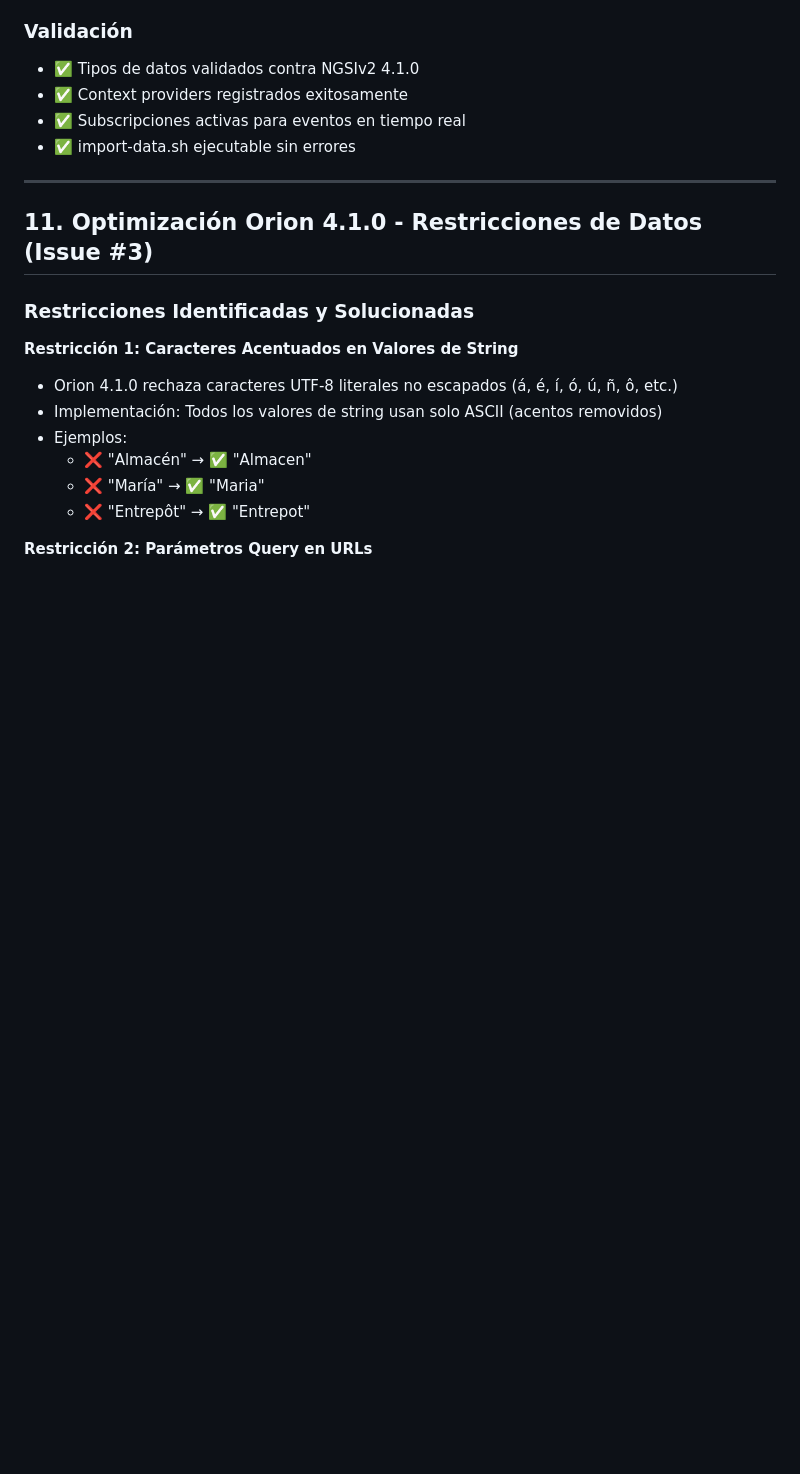
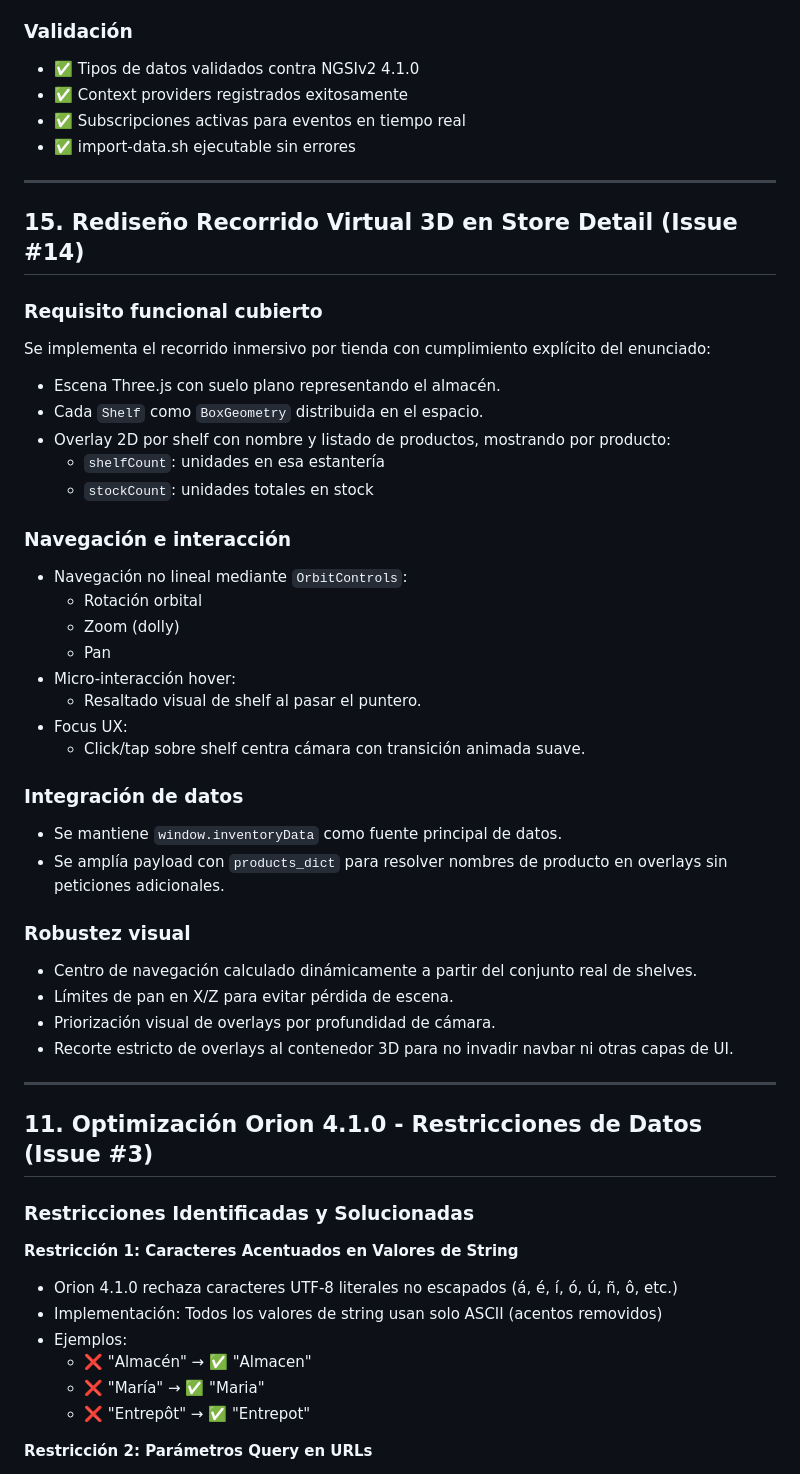
Before and after one commit to alvaroprzr/FIWARE-app, a Markdown page: PRD.md, the part around the change. GitHub-like rendering; blank space fills up the shorter version.

```diff
--- a/PRD.md
+++ b/PRD.md
@@ -155,6 +155,43 @@ Conjunto de vistas HTML + CSS + JavaScript que proporcionan:
 - ✅ Context providers registrados exitosamente
 - ✅ Subscripciones activas para eventos en tiempo real
 - ✅ import-data.sh ejecutable sin errores
+
+---
+
+## 15. Rediseño Recorrido Virtual 3D en Store Detail (Issue #14)
+
+### Requisito funcional cubierto
+
+Se implementa el recorrido inmersivo por tienda con cumplimiento explícito del enunciado:
+
+- Escena Three.js con suelo plano representando el almacén.
+- Cada `Shelf` como `BoxGeometry` distribuida en el espacio.
+- Overlay 2D por shelf con nombre y listado de productos, mostrando por producto:
+  - `shelfCount`: unidades en esa estantería
+  - `stockCount`: unidades totales en stock
+
+### Navegación e interacción
+
+- Navegación no lineal mediante `OrbitControls`:
+  - Rotación orbital
+  - Zoom (dolly)
+  - Pan
+- Micro-interacción hover:
+  - Resaltado visual de shelf al pasar el puntero.
+- Focus UX:
+  - Click/tap sobre shelf centra cámara con transición animada suave.
+
+### Integración de datos
+
+- Se mantiene `window.inventoryData` como fuente principal de datos.
+- Se amplía payload con `products_dict` para resolver nombres de producto en overlays sin peticiones adicionales.
+
+### Robustez visual
+
+- Centro de navegación calculado dinámicamente a partir del conjunto real de shelves.
+- Límites de pan en X/Z para evitar pérdida de escena.
+- Priorización visual de overlays por profundidad de cámara.
+- Recorte estricto de overlays al contenedor 3D para no invadir navbar ni otras capas de UI.
 
 ---
 
```
Also changed, not shown: architecture.md (+39 -0 lines), data_model.md (+37 -0 lines).
